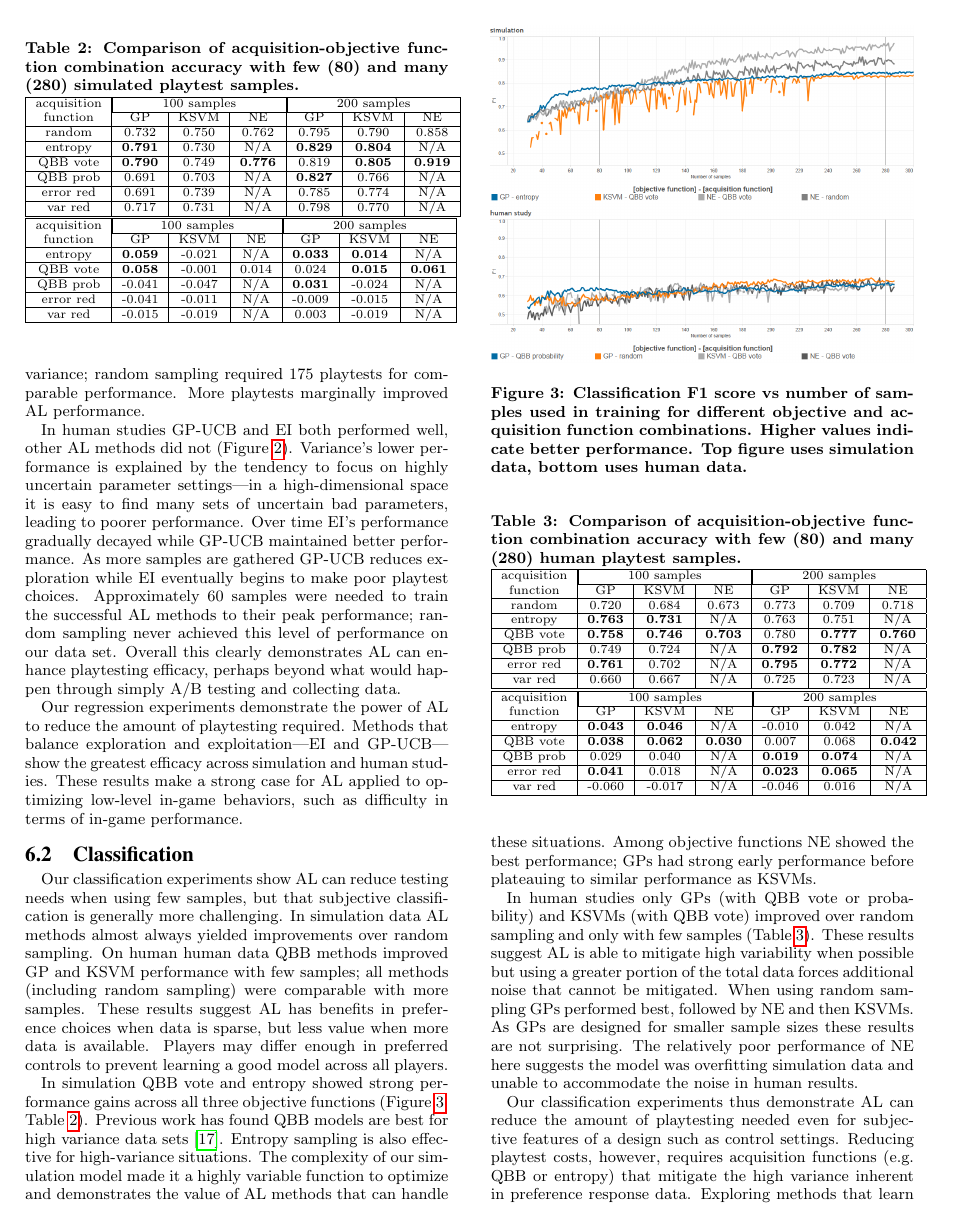
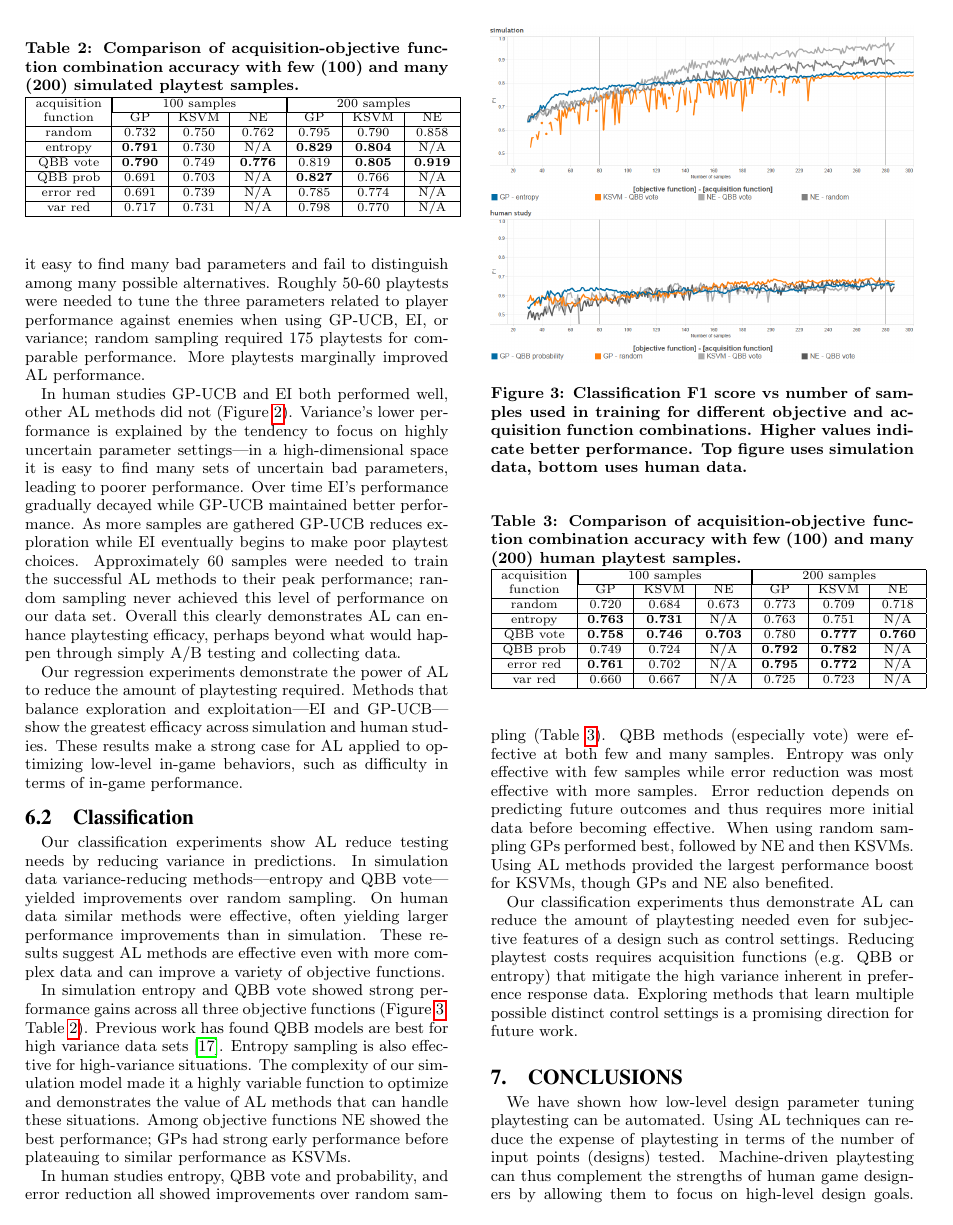
Before and after one commit to zookae/FDG2014_bullethell, a LaTeX paper (fdg2014_bullethell.tex): page 7 of 9 before the commit and page 7 of 8 after it. The pictures show the PDF file fdg2014_bullethell.pdf that the author committed with the source.

Commit message:
updated classification results tables and description

```diff
--- a/fdg2014_bullethell.tex
+++ b/fdg2014_bullethell.tex
@@ -707,11 +663,11 @@ These results make a strong case for AL applied to optimizing low-level in-game
 
 
 \subsection{Classification}
-Our classification experiments show AL can reduce testing needs when using few samples, but that subjective classification is generally more challenging.
-In simulation data AL methods almost always yielded improvements over random sampling.
-On human human data QBB methods improved GP and KSVM performance with few samples; all methods (including random sampling) were comparable with more samples.
-These results suggest AL has benefits in preference choices when data is sparse, but less value when more data is available.
-Players may differ enough in preferred controls to prevent learning a good model across all players.
+Our classification experiments show AL reduce testing needs by reducing variance in predictions.
+% but that subjective classification is generally more challenging.
+In simulation data variance-reducing methods---entropy and QBB vote---yielded improvements over random sampling.
+On human data similar methods were effective, often yielding larger performance improvements than in simulation.
+These results suggest AL methods are effective even with more complex data and can improve a variety of objective functions.
 
 % sim:
 %	random: NE > GP > KSVM
@@ -720,7 +676,7 @@ Players may differ enough in preferred controls to prevent learning a good model
 
 \begin{table}[tb]
 \centering
-\caption{Comparison of acquisition-objective function combination accuracy with few (80) and many (280) simulated playtest samples.}
+\caption{Comparison of acquisition-objective function combination accuracy with few (100) and many (200) simulated playtest samples.}
 % % scriptsize version
 \scriptsize
 \begin{tabular}{|c|c|c|c|c|c|c|}
@@ -736,16 +692,16 @@ var red
 \end{tabular}
 
 % table of improvements
-\begin{tabular}{|c|c|c|c|c|c|c|}
-\hline
-\multirow{2}{*}{\begin{tabular}[c]{@{}c@{}}acquisition\\ function\end{tabular}} & \multicolumn{3}{|c|}{100 samples} & \multicolumn{3}{|c|}{200 samples}                \\ \cline{2-7}
-\multicolumn{1}{|l|}{}                                                          & GP              & KSVM    & NE    & GP             & KSVM           & NE             \\ \hline
-entropy                                                                         & \textbf{0.059}  & -0.021  & N/A   & \textbf{0.033} & \textbf{0.014} & N/A            \\ \hline
-QBB vote                                                                        & \textbf{0.058}  & -0.001  & 0.014 & 0.024          & \textbf{0.015} & \textbf{0.061} \\ \hline
-QBB prob                                                                        & -0.041          & -0.047  & N/A   & \textbf{0.031} & -0.024         & N/A            \\ \hline
-error red                                                                       & -0.041          & -0.011  & N/A   & -0.009         & -0.015         & N/A            \\ \hline
-var red                                                                         & -0.015          & -0.019  & N/A   & 0.003          & -0.019         & N/A            \\ \hline
-\end{tabular}
+%\begin{tabular}{|c|c|c|c|c|c|c|}
+%\hline
+%\multirow{2}{*}{\begin{tabular}[c]{@{}c@{}}acquisition\\ function\end{tabular}} & \multicolumn{3}{|c|}{100 samples} & \multicolumn{3}{|c|}{200 samples}                \\ \cline{2-7}
+%\multicolumn{1}{|l|}{}                                                          & GP              & KSVM    & NE    & GP             & KSVM           & NE             \\ \hline
+%entropy                                                                         & \textbf{0.059}  & -0.021  & N/A   & \textbf{0.033} & \textbf{0.014} & N/A            \\ \hline
+%QBB vote                                                                        & \textbf{0.058}  & -0.001  & 0.014 & 0.024          & \textbf{0.015} & \textbf{0.061} \\ \hline
+%QBB prob                                                                        & -0.041          & -0.047  & N/A   & \textbf{0.031} & -0.024         & N/A            \\ \hline
+%error red                                                                       & -0.041          & -0.011  & N/A   & -0.009         & -0.015         & N/A            \\ \hline
+%var red                                                                         & -0.015          & -0.019  & N/A   & 0.003          & -0.019         & N/A            \\ \hline
+%\end{tabular}
 %
 % % non-scriptsize
 %\begin{tabular}{|c|c|c|c|c|c|c|}
@@ -789,7 +739,7 @@ Among objective functions NE showed the best performance; GPs had strong early p
 
 \begin{table}[tb]
 \centering
-\caption{Comparison of acquisition-objective function combination accuracy with few (80) and many (280) human playtest samples.}
+\caption{Comparison of acquisition-objective function combination accuracy with few (100) and many (200) human playtest samples.}
 % % scriptsize version
 \scriptsize
 \begin{tabular}{|c|c|c|c|c|c|c|}
@@ -805,16 +755,16 @@ var red
 \end{tabular}
 
 % table of improvements
-\begin{tabular}{|c|c|c|c|c|c|c|}
-\hline
-\multirow{2}{*}{\begin{tabular}[c]{@{}c@{}}acquisition\\ function\end{tabular}} & \multicolumn{3}{|c|}{100 samples}                & \multicolumn{3}{|c|}{200 samples}                \\ \cline{2-7}
-\multicolumn{1}{|l|}{}                                                          & GP             & KSVM           & NE             & GP             & KSVM           & NE             \\ \hline
-entropy                                                                         & \textbf{0.043} & \textbf{0.046} & N/A            & -0.010         & 0.042          & N/A            \\ \hline
-QBB vote                                                                        & \textbf{0.038} & \textbf{0.062} & \textbf{0.030} & 0.007          & 0.068          & \textbf{0.042} \\ \hline
-QBB prob                                                                        & 0.029          & 0.040          & N/A            & \textbf{0.019} & \textbf{0.074} & N/A            \\ \hline
-error red                                                                       & \textbf{0.041} & 0.018          & N/A            & \textbf{0.023} & \textbf{0.065} & N/A            \\ \hline
-var red                                                                         & -0.060         & -0.017         & N/A            & -0.046         & 0.016          & N/A            \\ \hline
-\end{tabular}
+%\begin{tabular}{|c|c|c|c|c|c|c|}
+%\hline
+%\multirow{2}{*}{\begin{tabular}[c]{@{}c@{}}acquisition\\ function\end{tabular}} & \multicolumn{3}{|c|}{100 samples}                & \multicolumn{3}{|c|}{200 samples}                \\ \cline{2-7}
+%\multicolumn{1}{|l|}{}                                                          & GP             & KSVM           & NE             & GP             & KSVM           & NE             \\ \hline
+%entropy                                                                         & \textbf{0.043} & \textbf{0.046} & N/A            & -0.010         & 0.042          & N/A            \\ \hline
+%QBB vote                                                                        & \textbf{0.038} & \textbf{0.062} & \textbf{0.030} & 0.007          & 0.068          & \textbf{0.042} \\ \hline
+%QBB prob                                                                        & 0.029          & 0.040          & N/A            & \textbf{0.019} & \textbf{0.074} & N/A            \\ \hline
+%error red                                                                       & \textbf{0.041} & 0.018          & N/A            & \textbf{0.023} & \textbf{0.065} & N/A            \\ \hline
+%var red                                                                         & -0.060         & -0.017         & N/A            & -0.046         & 0.016          & N/A            \\ \hline
+%\end{tabular}
 
 %
 % % non-scriptsize version
@@ -836,16 +786,17 @@ var red
 %		GP: QBB prob +vote wins w/few samples, loses/ties at more
 %		NE: no difference
 %		KSVM: QBB vote early improvement
-In human studies only GPs (with QBB vote or probability) and KSVMs (with QBB vote) improved over random sampling and only with few samples (Table \ref{tab:cls_expr}).
-These results suggest AL is able to mitigate high variability when possible but using a greater portion of the total data forces additional noise that cannot be mitigated.
+In human studies entropy, QBB vote and probability, and error reduction all showed improvements over random sampling (Table \ref{tab:cls_expr}).
+QBB methods (especially vote) were effective at both few and many samples.
+Entropy was only effective with few samples while error reduction was most effective with more samples.
+Error reduction depends on predicting future outcomes and thus requires more initial data before becoming effective.
 When using random sampling GPs performed best, followed by NE and then KSVMs.
-As GPs are designed for smaller sample sizes these results are not surprising.
-The relatively poor performance of NE here suggests the model was overfitting simulation data and unable to accommodate the noise in human results.
+Using AL methods provided the largest performance boost for KSVMs, though GPs and NE also benefited.
 
 
 % summary
 Our classification experiments thus demonstrate AL can reduce the amount of playtesting needed even for subjective features of a design such as control settings.
-Reducing playtest costs, however, requires acquisition functions (e.g. QBB or entropy) that mitigate the high variance inherent in preference response data.
+Reducing playtest costs requires acquisition functions (e.g. QBB or entropy) that mitigate the high variance inherent in preference response data.
 Exploring methods that learn multiple possible distinct control settings is a promising direction for future work.
 
 
```
Also changed, not shown: fdg2014_bullethell.pdf, fdg2014_bullethell.tex (66 more changed lines). Lines whose indentation alone changed are shown as unchanged.
